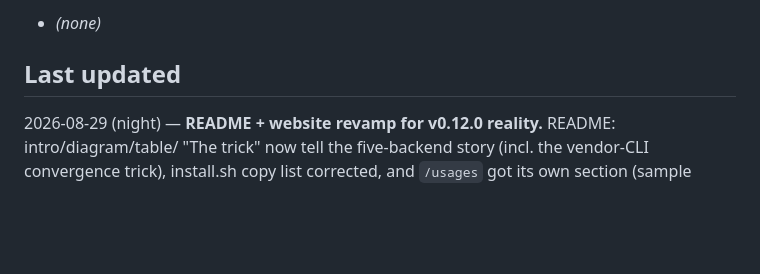
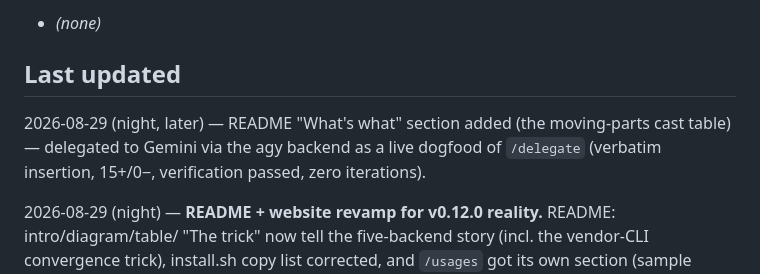
Before and after one commit to mhlaghari/stuntman, a Markdown page: STATUS.md, the part around the change. Drawn GitHub-style; blank space fills up the shorter version.

```diff
--- a/STATUS.md
+++ b/STATUS.md
@@ -94,6 +94,10 @@ four skills + three `bin/` tools. Live on GitHub (`mhlaghari/stuntman`) + Pages.
 
 ## Last updated
 
+2026-08-29 (night, later) — README "What's what" section added (the moving-parts cast table) —
+delegated to Gemini via the agy backend as a live dogfood of `/delegate` (verbatim insertion,
+15+/0−, verification passed, zero iterations).
+
 2026-08-29 (night) — **README + website revamp for v0.12.0 reality.** README: intro/diagram/table/
 "The trick" now tell the five-backend story (incl. the vendor-CLI convergence trick), install.sh copy
 list corrected, and `/usages` got its own section (sample board + freshness story + statusline).
```
Also changed, not shown: HANDOFF.md (+4 -0 lines), README.md (+15 -0 lines).
